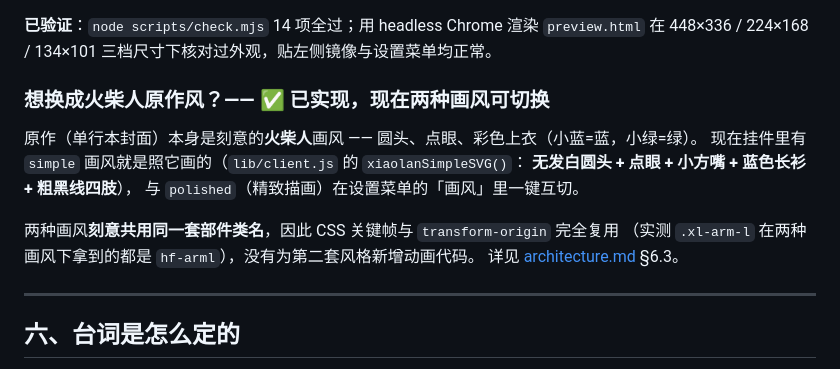
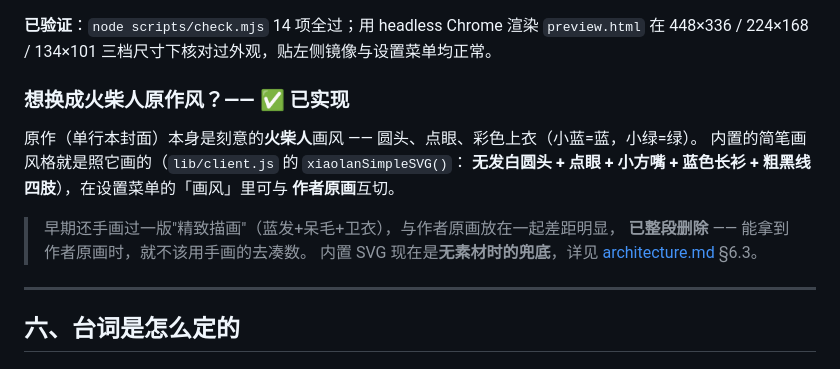
Before and after one commit to JiangTing4ver/handsomeFish, a Markdown page: docs/xiaolan.md, the part around the change. GitHub-like rendering.

```diff
--- a/docs/xiaolan.md
+++ b/docs/xiaolan.md
@@ -142,16 +142,16 @@
 **已验证**：`node scripts/check.mjs` 14 项全过；用 headless Chrome 渲染 `preview.html`
 在 448×336 / 224×168 / 134×101 三档尺寸下核对过外观，贴左侧镜像与设置菜单均正常。
 
-### 想换成火柴人原作风？—— ✅ **已实现，现在两种画风可切换**
+### 想换成火柴人原作风？—— ✅ **已实现**
 
 原作（单行本封面）本身是刻意的**火柴人**画风 —— 圆头、点眼、彩色上衣（小蓝=蓝，小绿=绿）。
-现在挂件里有 `simple` 画风就是照它画的（`lib/client.js` 的 `xiaolanSimpleSVG()`：
-**无发白圆头 + 点眼 + 小方嘴 + 蓝色长衫 + 粗黑线四肢**），
-与 `polished`（精致描画）在设置菜单的「画风」里一键互切。
+内置的简笔画风格就是照它画的（`lib/client.js` 的 `xiaolanSimpleSVG()`：
+**无发白圆头 + 点眼 + 小方嘴 + 蓝色长衫 + 粗黑线四肢**），在设置菜单的「画风」里可与
+**作者原画**互切。
 
-两种画风**刻意共用同一套部件类名**，因此 CSS 关键帧与 `transform-origin` 完全复用
-（实测 `.xl-arm-l` 在两种画风下拿到的都是 `hf-arml`），没有为第二套风格新增动画代码。
-详见 [architecture.md](architecture.md) §6.3。
+> 早期还手画过一版"精致描画"（蓝发+呆毛+卫衣），与作者原画放在一起差距明显，
+> **已整段删除** —— 能拿到作者原画时，就不该用手画的去凑数。
+> 内置 SVG 现在是**无素材时的兜底**，详见 [architecture.md](architecture.md) §6.3。
 
 ---
 
```
Also changed, not shown: README.md (+5 -6 lines), docs/architecture.md (+30 -23 lines), docs/shots/expressions.png, docs/shots/menu.png, docs/shots/styles.png (deleted), 5 other files.
